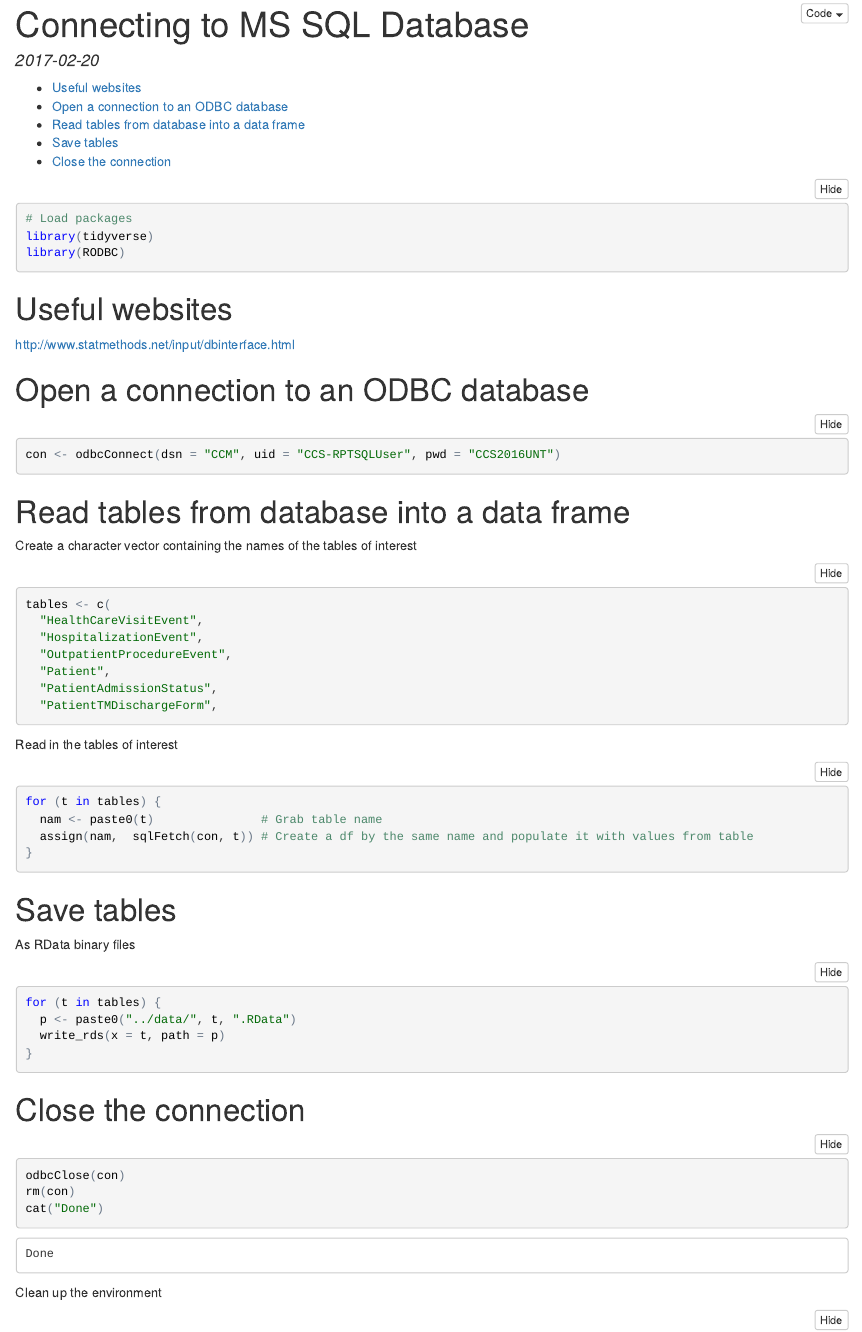
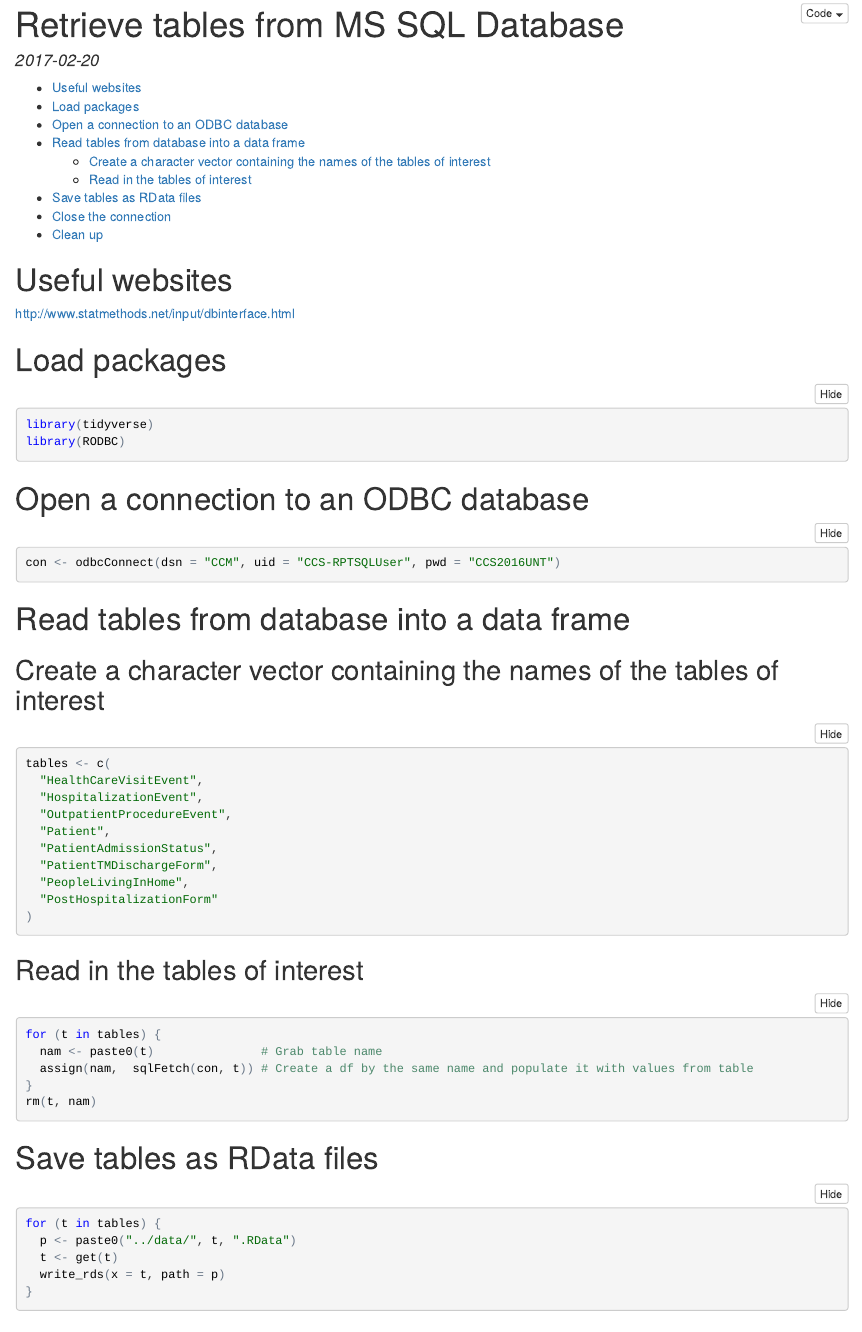
Before and after one commit to brad-cannell/waiver_evaluation, an R Markdown document (notebooks/get_data_2017_02_20.Rmd): the page in a window 1100 px wide, from its top. The pictures show the output file notebooks/get_data_2017_02_20.nb.html that the author committed with the source, opened offline.

Commit message:
Update code to save tables as RData files

````diff
--- a/notebooks/get_data_2017_02_20.Rmd
+++ b/notebooks/get_data_2017_02_20.Rmd
@@ -1,5 +1,5 @@
 ---
-title: "Connecting to MS SQL Database"
+title: "Retrieve tables from MS SQL Database"
 date: "`r Sys.Date()`"
 output:
   html_notebook:
@@ -13,15 +13,16 @@ output:
     reference_docx: word_style_template_01.docx
 ---
 
+# Useful websites
+
+http://www.statmethods.net/input/dbinterface.html
+
+# Load packages
+
 ```{r load_packages, message=FALSE}
-# Load packages
 library(tidyverse)
 library(RODBC)
 ```
-
-# Useful websites
-
-http://www.statmethods.net/input/dbinterface.html
 
 # Open a connection to an ODBC database
 
@@ -57,17 +58,15 @@ for (t in tables) {
 rm(t, nam)
 ```
 
-# Save tables
-
-As RData binary files
+# Save tables as RData files
 
 ```{r}
 for (t in tables) {
   p <- paste0("../data/", t, ".RData")
+  t <- get(t)
   write_rds(x = t, path = p)
 }
 ```
-
 
 # Close the connection
 
@@ -77,7 +76,7 @@ rm(con)
 cat("Done")
 ```
 
-Clean up the environment
+# Clean up
 
 ```{r}
 rm(list = ls())
````
Also changed, not shown: notebooks/clean_patient.Rmd (+7 -0 lines), notebooks/clean_patient.nb.html, notebooks/clean_patient.utf8.md (deleted), notebooks/get_data_2017_02_20.nb.html, notebooks/get_data_2017_02_20.Rmd (4 more changed lines), 3 other files.
